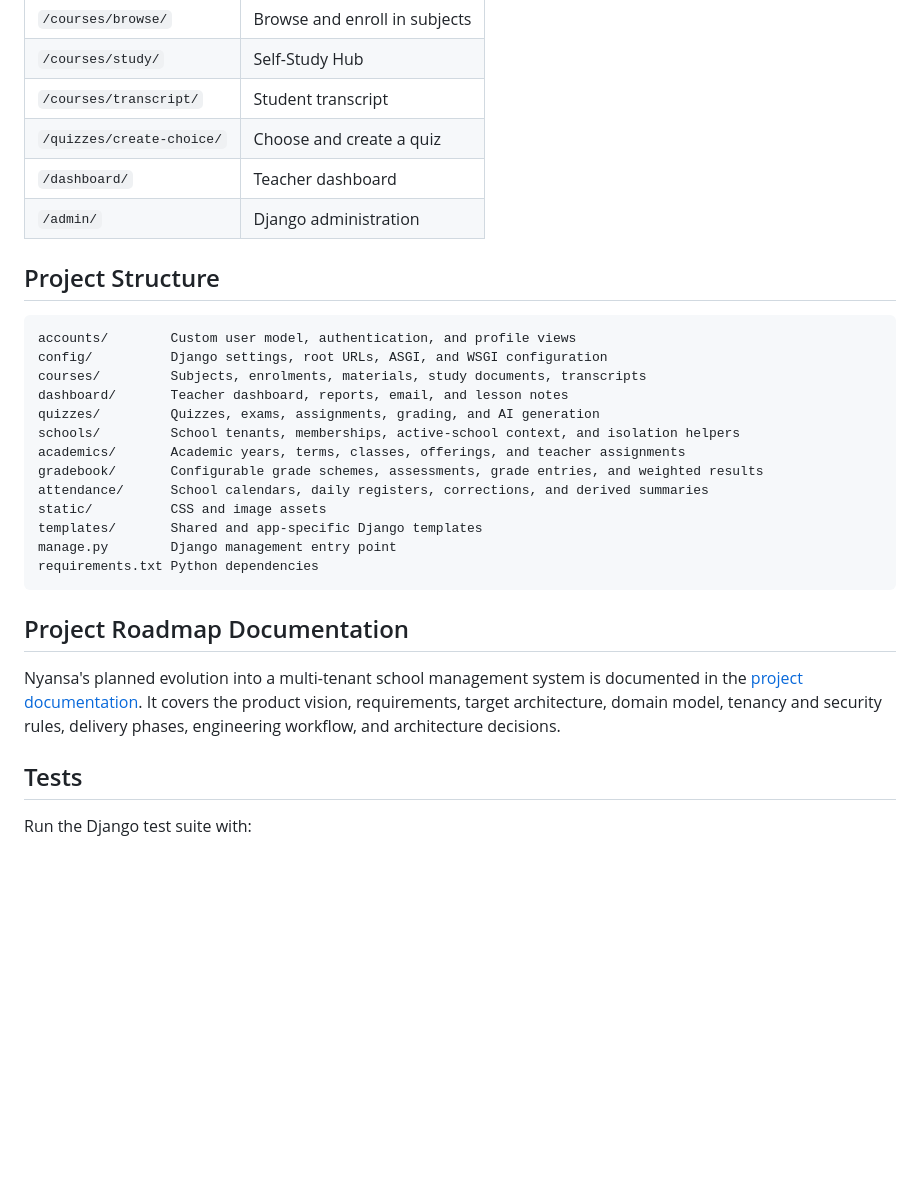
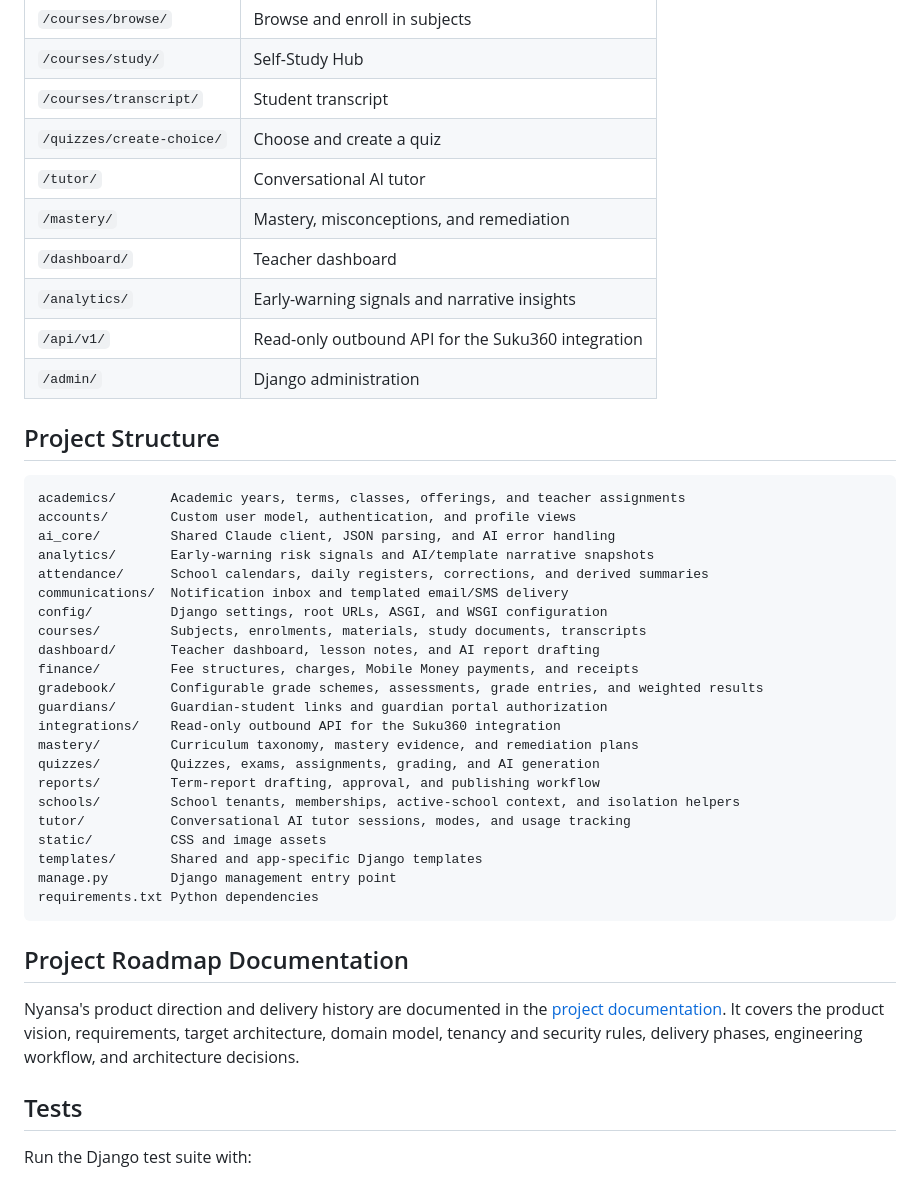
Before and after one commit to festusboamah/nyansa-ai-tutor, a Markdown page: README.md, the part around the change. GitHub-like rendering; blank space fills up the shorter version.

Commit message:
Fix README drift from the Nyansa/Suku360 boundary reset
README.md's intro (line 7) already stated the new direction - "not a
full school-management system" - but two sections below it still
contradicted that: the roadmap-documentation paragraph described
Nyansa's "planned evolution into a multi-tenant school management
system" (the literal old direction), and the Project Structure listing
and Key Routes table predated the ai_core/tutor/mastery/integrations/
analytics work entirely, missing 9 of the repo's current apps and
every new route. docs/product-vision.md and docs/repository-audit.md
were already correctly updated in the Phase 0 reset; this drift was
isolated to the top-level README, which that pass missed.

Co-Authored-By: Claude Sonnet 5 <noreply@anthropic.com>

````diff
--- a/README.md
+++ b/README.md
@@ -151,21 +151,34 @@ New registrations create `STUDENT` accounts. Create a `TEACHER` account through
 | `/courses/study/` | Self-Study Hub |
 | `/courses/transcript/` | Student transcript |
 | `/quizzes/create-choice/` | Choose and create a quiz |
+| `/tutor/` | Conversational AI tutor |
+| `/mastery/` | Mastery, misconceptions, and remediation |
 | `/dashboard/` | Teacher dashboard |
+| `/analytics/` | Early-warning signals and narrative insights |
+| `/api/v1/` | Read-only outbound API for the Suku360 integration |
 | `/admin/` | Django administration |
 
 ## Project Structure
 
 ```text
+academics/       Academic years, terms, classes, offerings, and teacher assignments
 accounts/        Custom user model, authentication, and profile views
+ai_core/         Shared Claude client, JSON parsing, and AI error handling
+analytics/       Early-warning risk signals and AI/template narrative snapshots
+attendance/      School calendars, daily registers, corrections, and derived summaries
+communications/  Notification inbox and templated email/SMS delivery
 config/          Django settings, root URLs, ASGI, and WSGI configuration
 courses/         Subjects, enrolments, materials, study documents, transcripts
-dashboard/       Teacher dashboard, reports, email, and lesson notes
+dashboard/       Teacher dashboard, lesson notes, and AI report drafting
+finance/         Fee structures, charges, Mobile Money payments, and receipts
+gradebook/       Configurable grade schemes, assessments, grade entries, and weighted results
+guardians/       Guardian-student links and guardian portal authorization
+integrations/    Read-only outbound API for the Suku360 integration
+mastery/         Curriculum taxonomy, mastery evidence, and remediation plans
 quizzes/         Quizzes, exams, assignments, grading, and AI generation
+reports/         Term-report drafting, approval, and publishing workflow
 schools/         School tenants, memberships, active-school context, and isolation helpers
-academics/       Academic years, terms, classes, offerings, and teacher assignments
-gradebook/       Configurable grade schemes, assessments, grade entries, and weighted results
-attendance/      School calendars, daily registers, corrections, and derived summaries
+tutor/           Conversational AI tutor sessions, modes, and usage tracking
 static/          CSS and image assets
 templates/       Shared and app-specific Django templates
 manage.py        Django management entry point
@@ -174,7 +187,7 @@ requirements.txt Python dependencies
 
 ## Project Roadmap Documentation
 
-Nyansa's planned evolution into a multi-tenant school management system is documented in the [project documentation](docs/README.md). It covers the product vision, requirements, target architecture, domain model, tenancy and security rules, delivery phases, engineering workflow, and architecture decisions.
+Nyansa's product direction and delivery history are documented in the [project documentation](docs/README.md). It covers the product vision, requirements, target architecture, domain model, tenancy and security rules, delivery phases, engineering workflow, and architecture decisions.
 
 ## Tests
 
````
